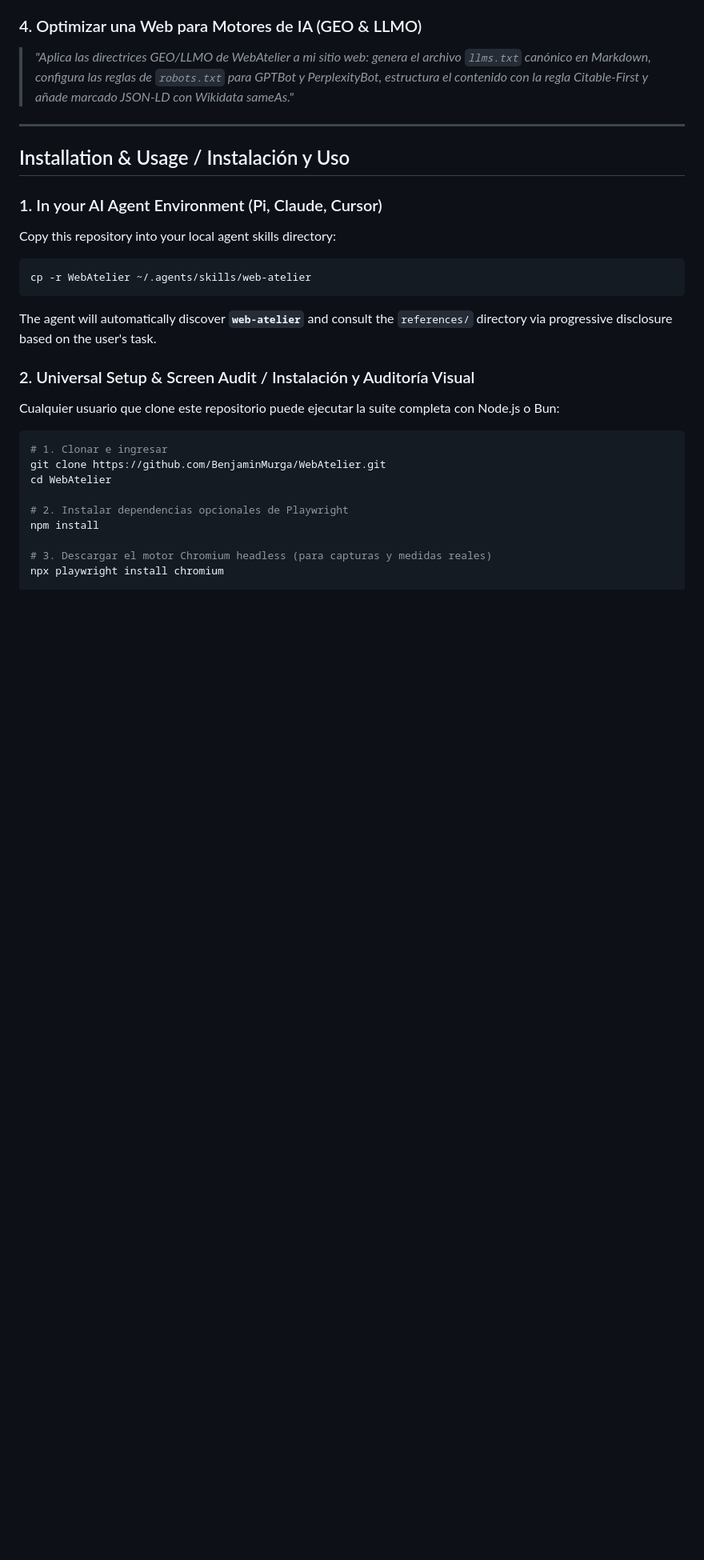
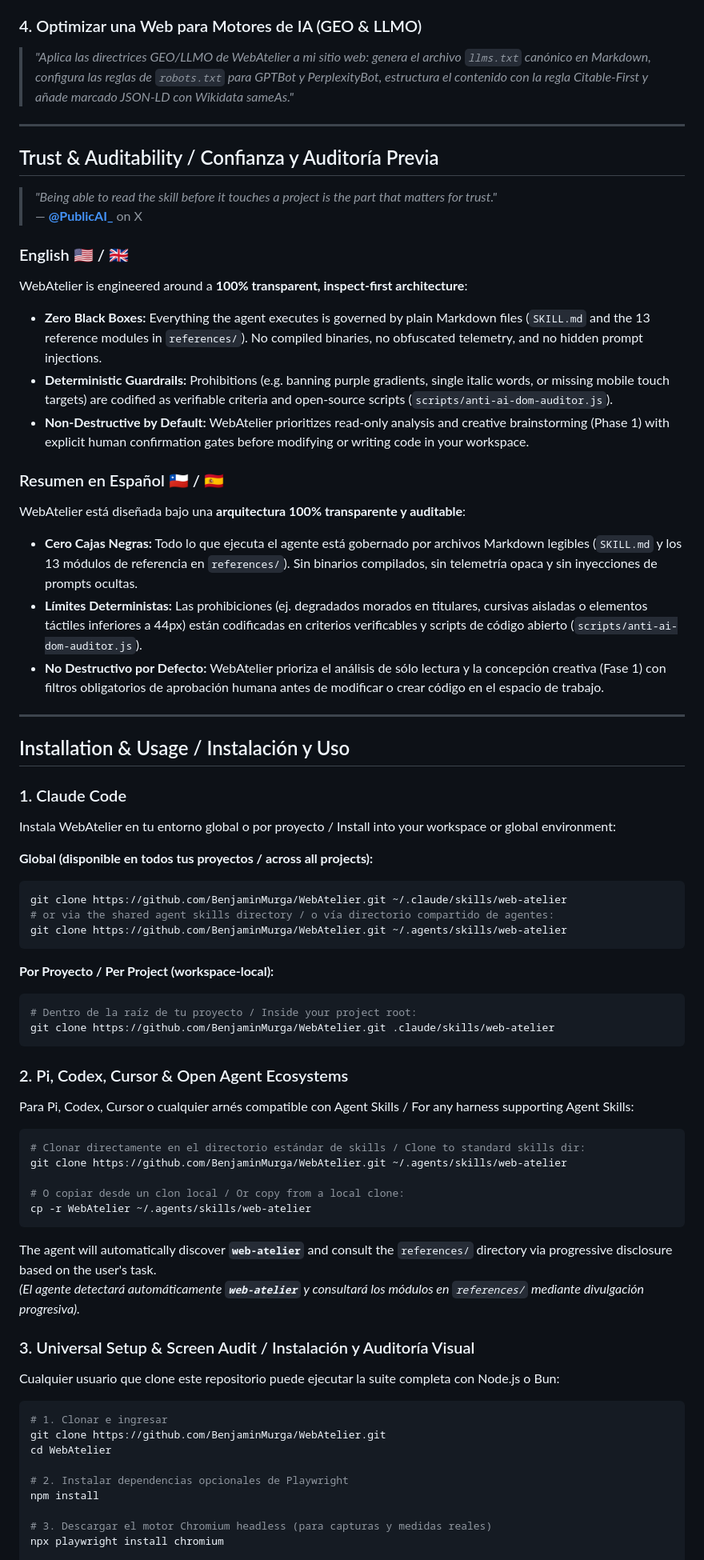
Before and after one commit to BenjaminMurga/WebAtelier, a Markdown page: README.md, the part around one of its changes. Shown at 80% size. Rendered like a GitHub page; blank space fills up the shorter version.

Commit message:
docs(readme): add inspectability trust section, Claude Code guide, and community attribution for @PublicAI_

````diff
--- a/README.md
+++ b/README.md
@@ -142,18 +142,58 @@ Copy and paste these exact prompts into **Pi, Cursor, Claude Code, or Codex** to
 
 ---
 
+## Trust & Auditability / Confianza y Auditoría Previa
+
+> *"Being able to read the skill before it touches a project is the part that matters for trust."*
+> — **[@PublicAI_](https://x.com/PublicAI_)** on X
+
+### English 🇺🇸 / 🇬🇧
+WebAtelier is engineered around a **100% transparent, inspect-first architecture**:
+* **Zero Black Boxes:** Everything the agent executes is governed by plain Markdown files (`SKILL.md` and the 13 reference modules in `references/`). No compiled binaries, no obfuscated telemetry, and no hidden prompt injections.
+* **Deterministic Guardrails:** Prohibitions (e.g. banning purple gradients, single italic words, or missing mobile touch targets) are codified as verifiable criteria and open-source scripts (`scripts/anti-ai-dom-auditor.js`).
+* **Non-Destructive by Default:** WebAtelier prioritizes read-only analysis and creative brainstorming (Phase 1) with explicit human confirmation gates before modifying or writing code in your workspace.
+
+### Resumen en Español 🇨🇱 / 🇪🇸
+WebAtelier está diseñada bajo una **arquitectura 100% transparente y auditable**:
+* **Cero Cajas Negras:** Todo lo que ejecuta el agente está gobernado por archivos Markdown legibles (`SKILL.md` y los 13 módulos de referencia en `references/`). Sin binarios compilados, sin telemetría opaca y sin inyecciones de prompts ocultas.
+* **Límites Deterministas:** Las prohibiciones (ej. degradados morados en titulares, cursivas aisladas o elementos táctiles inferiores a 44px) están codificadas en criterios verificables y scripts de código abierto (`scripts/anti-ai-dom-auditor.js`).
+* **No Destructivo por Defecto:** WebAtelier prioriza el análisis de sólo lectura y la concepción creativa (Fase 1) con filtros obligatorios de aprobación humana antes de modificar o crear código en el espacio de trabajo.
+
+---
+
 ## Installation & Usage / Instalación y Uso
 
-### 1. In your AI Agent Environment (Pi, Claude, Cursor)
-Copy this repository into your local agent skills directory:
+### 1. Claude Code
+Instala WebAtelier en tu entorno global o por proyecto / Install into your workspace or global environment:
+
+**Global (disponible en todos tus proyectos / across all projects):**
+```bash
+git clone https://github.com/BenjaminMurga/WebAtelier.git ~/.claude/skills/web-atelier
+# or via the shared agent skills directory / o vía directorio compartido de agentes:
+git clone https://github.com/BenjaminMurga/WebAtelier.git ~/.agents/skills/web-atelier
+```
+
+**Por Proyecto / Per Project (workspace-local):**
+```bash
+# Dentro de la raíz de tu proyecto / Inside your project root:
+git clone https://github.com/BenjaminMurga/WebAtelier.git .claude/skills/web-atelier
+```
+
+### 2. Pi, Codex, Cursor & Open Agent Ecosystems
+Para Pi, Codex, Cursor o cualquier arnés compatible con Agent Skills / For any harness supporting Agent Skills:
 
 ```bash
+# Clonar directamente en el directorio estándar de skills / Clone to standard skills dir:
+git clone https://github.com/BenjaminMurga/WebAtelier.git ~/.agents/skills/web-atelier
+
+# O copiar desde un clon local / Or copy from a local clone:
 cp -r WebAtelier ~/.agents/skills/web-atelier
 ```
 
 The agent will automatically discover **`web-atelier`** and consult the `references/` directory via progressive disclosure based on the user's task.
+*(El agente detectará automáticamente **`web-atelier`** y consultará los módulos en `references/` mediante divulgación progresiva).*
 
-### 2. Universal Setup & Screen Audit / Instalación y Auditoría Visual
+### 3. Universal Setup & Screen Audit / Instalación y Auditoría Visual
 
 Cualquier usuario que clone este repositorio puede ejecutar la suite completa con Node.js o Bun:
 
````
Also changed, not shown: other parts of README.md (+5 -4 lines).
